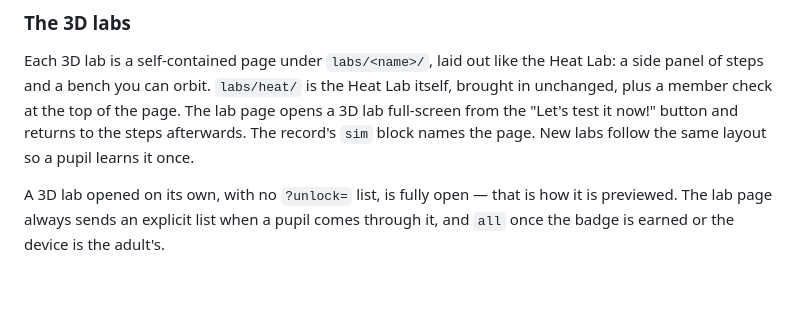
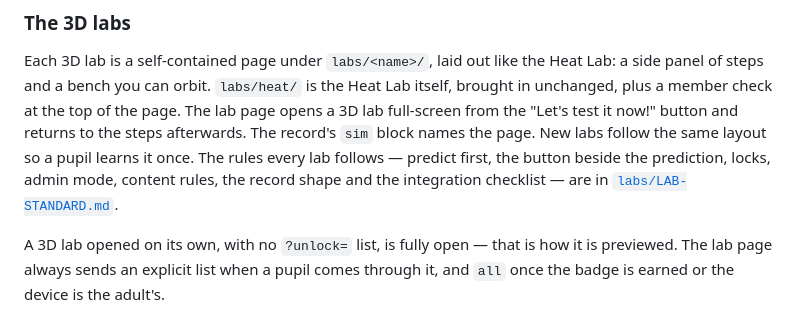
Before and after one commit to shirtpapasg/Smart-Science-Paper-Marking-App, a Markdown page: README.md, the part around the change. Drawn GitHub-style; blank space fills up the shorter version.

Commit message:
labs: the simulation standard every lab follows
Co-Authored-By: Claude Fable 5.1 <noreply@anthropic.com>

```diff
--- a/README.md
+++ b/README.md
@@ -122,7 +122,10 @@ Heat Lab: a side panel of steps and a bench you can orbit. `labs/heat/` is the
 Heat Lab itself, brought in unchanged, plus a member check at the top of the
 page. The lab page opens a 3D lab full-screen from the "Let's test it now!"
 button and returns to the steps afterwards. The record's `sim` block names the
-page. New labs follow the same layout so a pupil learns it once.
+page. New labs follow the same layout so a pupil learns it once. The rules every
+lab follows — predict first, the button beside the prediction, locks, admin
+mode, content rules, the record shape and the integration checklist — are in
+[`labs/LAB-STANDARD.md`](labs/LAB-STANDARD.md).
 
 A 3D lab opened on its own, with no `?unlock=` list, is fully open — that is how
 it is previewed. The lab page always sends an explicit list when a pupil comes
```
Also changed, not shown: labs/LAB-STANDARD.md (added, +115 -0 lines).
